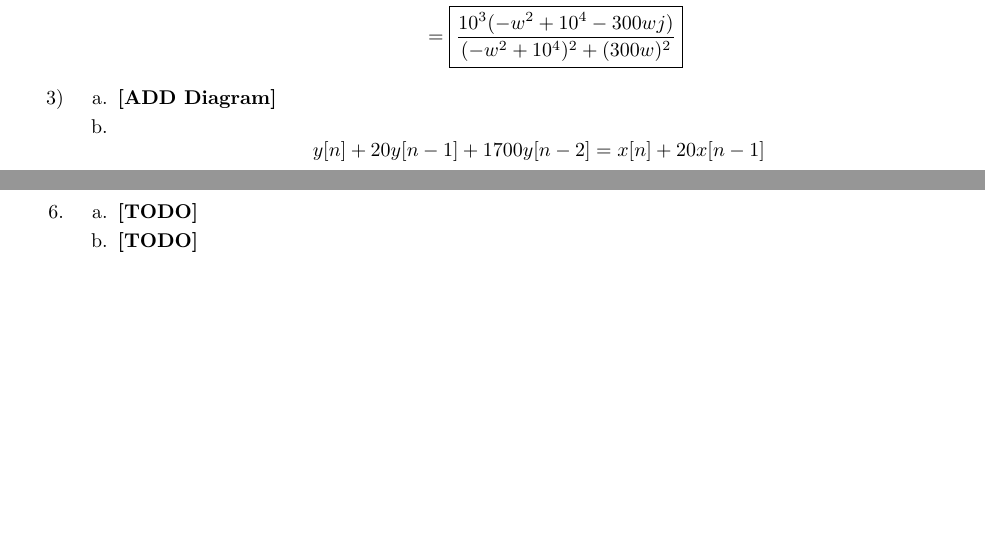
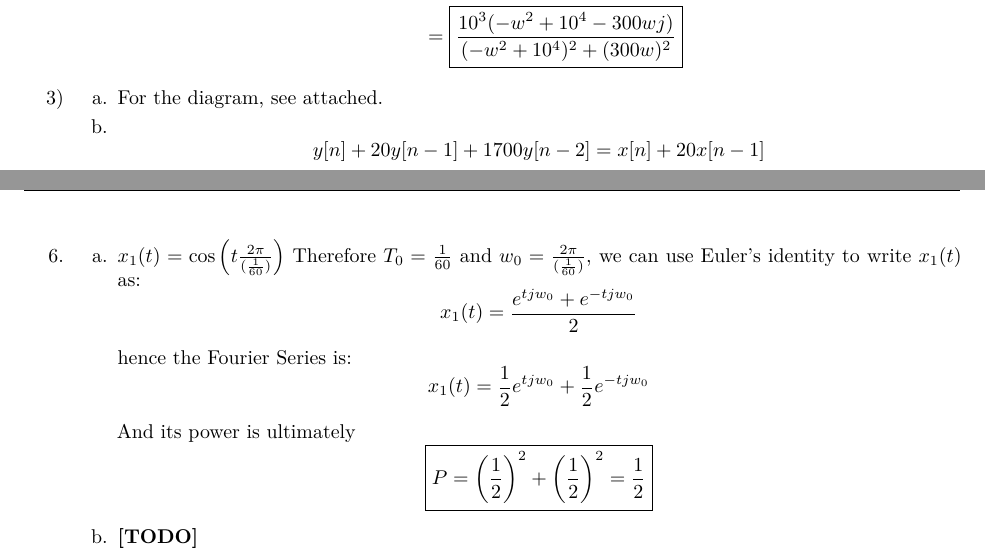
Before and after one commit to chaimleib/EE120, a LaTeX problem sheet (HW2/HW2.tex): two parts of pages 2 and 3 of 3 before the commit and two parts of pages 2 and 4 of 4 after it, joined at a grey line, cut so that both start at the same text, the shorter picture padded with empty space. Compiled offline with XeLaTeX.

Commit message:
added 6a, references to attached diagram

```diff
--- a/HW2/HW2.tex
+++ b/HW2/HW2.tex
@@ -149,7 +151,7 @@
   \begin{enumerate}
   \def\labelenumii{\alph{enumii}.}
   \item
-    \textbf{{[}ADD Diagram{]}}
+    For the diagram, see attached.
   \item
     \[
         y[n] + 20 y[n - 1] + 1700 y[n - 2] = x[n] + 20x[n-1]
@@ -262,7 +264,20 @@
   \begin{enumerate}
   \def\labelenumii{\alph{enumii}.}
   \item
-    \textbf{{[}TODO{]}}
+    \(x_1(t) = \cos\left(t \frac{2 \pi}{(\frac{1}{60})}\right)\)
+    Therefore \(T_0 = \frac{1}{60}\) and
+    \(w_0 = \frac{2 \pi}{(\frac{1}{60})}\), we can use Euler's identity
+    to write \(x_1(t)\) as: \[
+        x_1(t) = \frac{e^{t j w_0} + e^{-t j w_0}}{2}
+    \]
+
+    hence the Fourier Series is: \[
+        x_1(t) = \frac{1}{2}e^{t j w_0} + \frac{1}{2}e^{- t j w_0}
+    \]
+
+    And its power is ultimately \[
+        \boxed{P = \left( \frac{1}{2} \right)^2 + \left( \frac{1}{2} \right)^2 = \frac{1}{2}}
+    \]
   \item
     \textbf{{[}TODO{]}}
   \item
```
Also changed, not shown: HW2/HW2.md (+16 -2 lines), HW2/HW2.tex (2 more changed lines).
